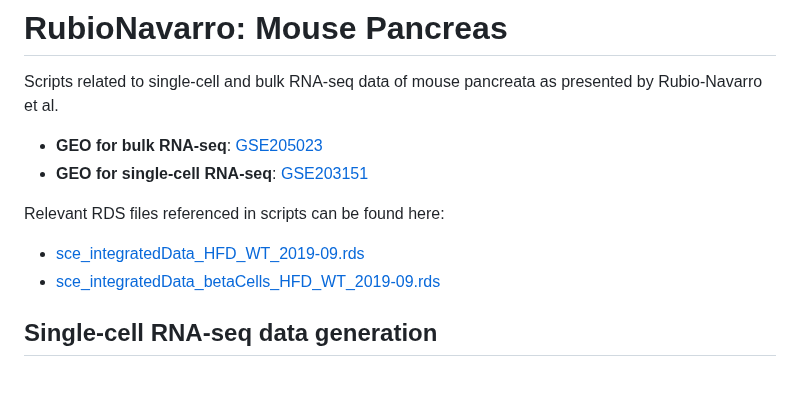
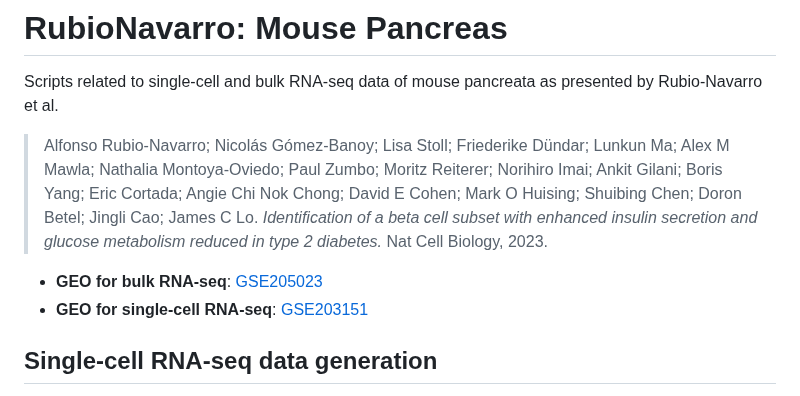
Before and after one commit to abcwcm/RubioNavarro_Pancreas, a Markdown page: README.md, the part around the change. Drawn GitHub-style.

```diff
--- a/README.md
+++ b/README.md
@@ -2,12 +2,10 @@
 
 Scripts related to single-cell and bulk RNA-seq data of mouse pancreata as presented by Rubio-Navarro et al.
 
+>Alfonso Rubio-Navarro; Nicolás Gómez-Banoy; Lisa Stoll; Friederike Dündar; Lunkun Ma; Alex M Mawla; Nathalia Montoya-Oviedo; Paul Zumbo; Moritz Reiterer; Norihiro Imai; Ankit Gilani; Boris Yang; Eric Cortada; Angie Chi Nok Chong; David E Cohen; Mark O Huising; Shuibing Chen; Doron Betel; Jingli Cao; James C Lo. *Identification of a beta cell subset with enhanced insulin secretion and glucose metabolism reduced in type 2 diabetes.* Nat Cell Biology, 2023.
+
 - **GEO for bulk RNA-seq**: [GSE205023](https://www.ncbi.nlm.nih.gov/geo/query/acc.cgi?acc=GSE205023)
 - **GEO for single-cell RNA-seq**: [GSE203151](https://www.ncbi.nlm.nih.gov/geo/query/acc.cgi?acc=GSE203151)
-
-Relevant RDS files referenced in scripts can be found here:
-- [sce_integratedData_HFD_WT_2019-09.rds](https://wcm.box.com/s/woo4m5g39gtox94rh8hhx8ugv6wz39v0)
-- [sce_integratedData_betaCells_HFD_WT_2019-09.rds](https://wcm.box.com/s/ncr8szvwoeu1ip3uxtizwk3vsxzzczc6)
 
 ## Single-cell RNA-seq data generation
 
```
